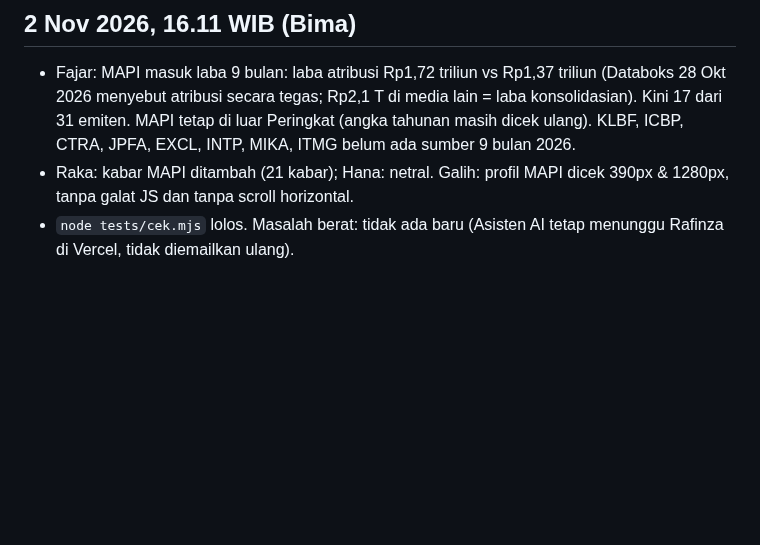
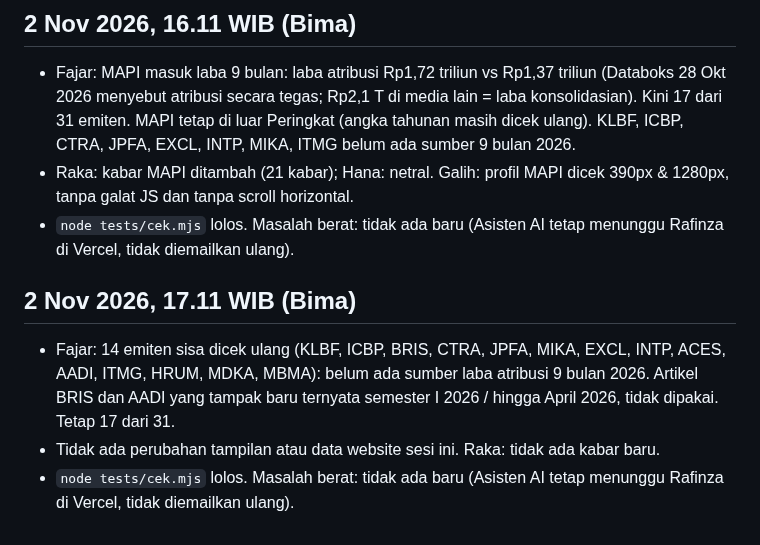
Before and after one commit to candrarafinza1/candra-analis, a Markdown page: LAPORAN.md, the part around the change. Drawn GitHub-style; blank space fills up the shorter version.

Commit message:
Fajar: cek ulang laba 9 bulan 14 emiten sisa (tetap 17 dari 31); backlog & laporan sesi 17.11 (Bima)
Co-Authored-By: Claude Opus 5.5 <noreply@anthropic.com>
Claude-Session: https://claude.ai/code/session_016zb3PgPgY34DDvHjVLzTLT

```diff
--- a/LAPORAN.md
+++ b/LAPORAN.md
@@ -485,3 +485,8 @@ Satu entri per sesi kerja. Terbaru di bawah.
 - Fajar: MAPI masuk laba 9 bulan: laba atribusi Rp1,72 triliun vs Rp1,37 triliun (Databoks 28 Okt 2026 menyebut atribusi secara tegas; Rp2,1 T di media lain = laba konsolidasian). Kini 17 dari 31 emiten. MAPI tetap di luar Peringkat (angka tahunan masih dicek ulang). KLBF, ICBP, CTRA, JPFA, EXCL, INTP, MIKA, ITMG belum ada sumber 9 bulan 2026.
 - Raka: kabar MAPI ditambah (21 kabar); Hana: netral. Galih: profil MAPI dicek 390px & 1280px, tanpa galat JS dan tanpa scroll horizontal.
 - `node tests/cek.mjs` lolos. Masalah berat: tidak ada baru (Asisten AI tetap menunggu Rafinza di Vercel, tidak diemailkan ulang).
+
+## 2 Nov 2026, 17.11 WIB (Bima)
+- Fajar: 14 emiten sisa dicek ulang (KLBF, ICBP, BRIS, CTRA, JPFA, MIKA, EXCL, INTP, ACES, AADI, ITMG, HRUM, MDKA, MBMA): belum ada sumber laba atribusi 9 bulan 2026. Artikel BRIS dan AADI yang tampak baru ternyata semester I 2026 / hingga April 2026, tidak dipakai. Tetap 17 dari 31.
+- Tidak ada perubahan tampilan atau data website sesi ini. Raka: tidak ada kabar baru.
+- `node tests/cek.mjs` lolos. Masalah berat: tidak ada baru (Asisten AI tetap menunggu Rafinza di Vercel, tidak diemailkan ulang).
```
Also changed, not shown: BACKLOG.md (+1 -1 lines).
